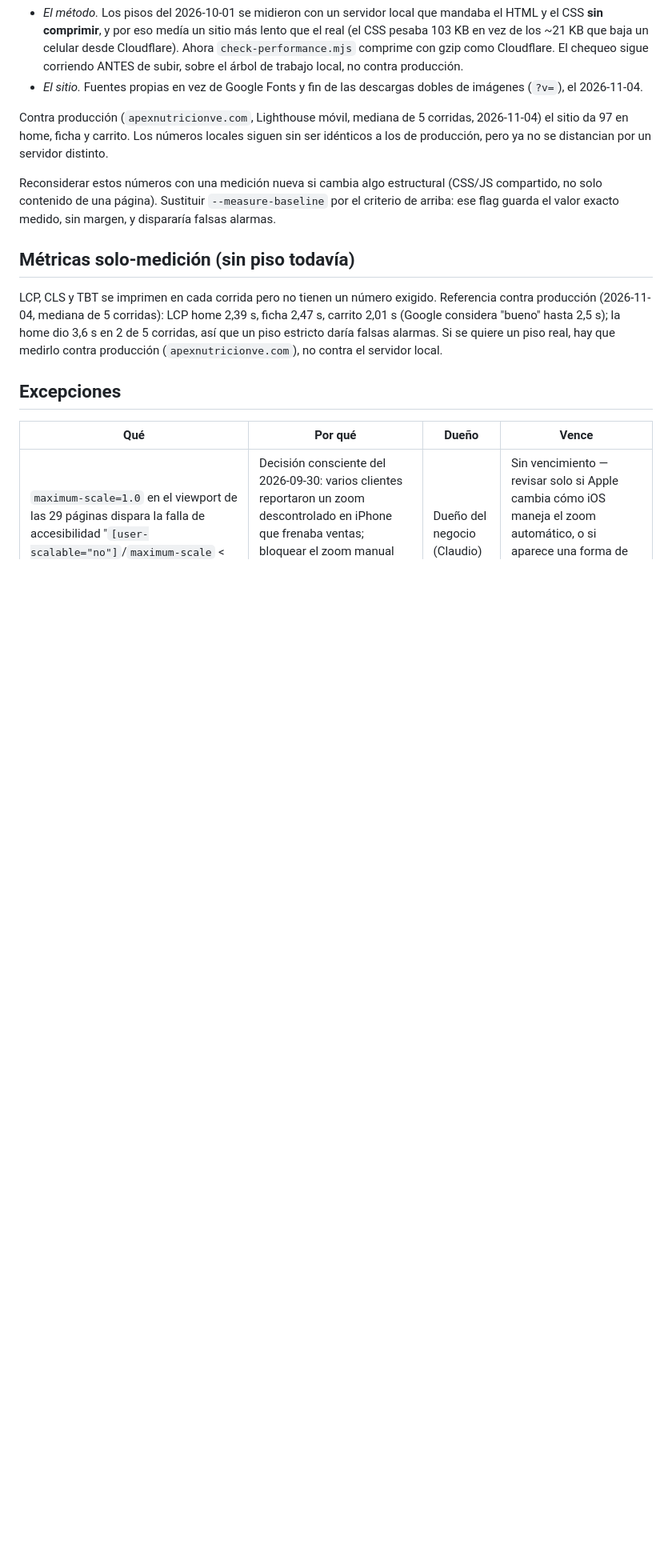
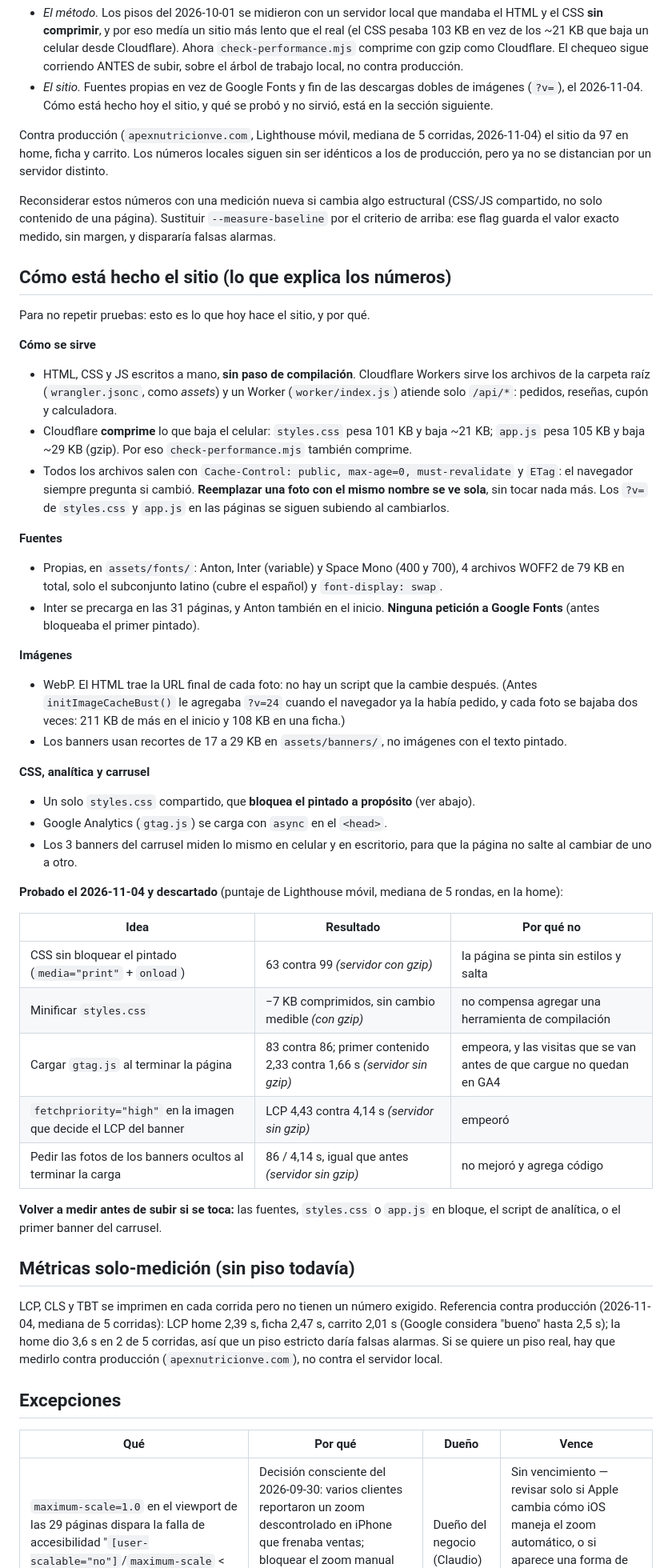
Before and after one commit to activefood/apex-nutricion, a Markdown page: CONSTRAINTS.md, the part around the change. Shown at 80% size. Drawn GitHub-style; blank space fills up the shorter version.

Commit message:
CONSTRAINTS: describir cómo está hecho el sitio y qué se probó y se descartó
Sección nueva "Cómo está hecho el sitio": cómo se sirve (Cloudflare Workers, compresión, caché con ETag),
fuentes propias, imágenes sin ?v= reescrito por JS, CSS que bloquea el pintado a propósito, analítica y carrusel.
Tabla de ideas medidas el 2026-11-04 y descartadas (CSS sin bloquear 63 vs 99, minificar, gtag al final,
fetchpriority en la imagen LCP, diferir fotos ocultas) para no repetirlas, y qué volver a medir antes de subir.
No cambia ningún piso.

Co-Authored-By: Claude Sonnet 5.5 <noreply@anthropic.com>

```diff
--- a/CONSTRAINTS.md
+++ b/CONSTRAINTS.md
@@ -56,7 +56,8 @@ sobre 12 páginas, 3 pasadas. Cómo se fija cada número:
   gzip como Cloudflare. El chequeo sigue corriendo ANTES de subir, sobre el
   árbol de trabajo local, no contra producción.
 - *El sitio.* Fuentes propias en vez de Google Fonts y fin de las
-  descargas dobles de imágenes (`?v=`), el 2026-11-04.
+  descargas dobles de imágenes (`?v=`), el 2026-11-04. Cómo está hecho hoy
+  el sitio, y qué se probó y no sirvió, está en la sección siguiente.
 
 Contra producción (`apexnutricionve.com`, Lighthouse móvil, mediana de 5
 corridas, 2026-11-04) el sitio da 97 en home, ficha y carrito. Los números
@@ -67,6 +68,58 @@ Reconsiderar estos números con una medición nueva si cambia algo estructural
 (CSS/JS compartido, no solo contenido de una página). Sustituir
 `--measure-baseline` por el criterio de arriba: ese flag guarda el valor
 exacto medido, sin margen, y dispararía falsas alarmas.
+
+## Cómo está hecho el sitio (lo que explica los números)
+
+Para no repetir pruebas: esto es lo que hoy hace el sitio, y por qué.
+
+**Cómo se sirve**
+- HTML, CSS y JS escritos a mano, **sin paso de compilación**. Cloudflare Workers
+  sirve los archivos de la carpeta raíz (`wrangler.jsonc`, como *assets*) y un
+  Worker (`worker/index.js`) atiende solo `/api/*`: pedidos, reseñas, cupón y
+  calculadora.
+- Cloudflare **comprime** lo que baja el celular: `styles.css` pesa 101 KB y baja
+  ~21 KB; `app.js` pesa 105 KB y baja ~29 KB (gzip). Por eso
+  `check-performance.mjs` también comprime.
+- Todos los archivos salen con `Cache-Control: public, max-age=0, must-revalidate`
+  y `ETag`: el navegador siempre pregunta si cambió. **Reemplazar una foto con el
+  mismo nombre se ve sola**, sin tocar nada más. Los `?v=` de `styles.css` y
+  `app.js` en las páginas se siguen subiendo al cambiarlos.
+
+**Fuentes**
+- Propias, en `assets/fonts/`: Anton, Inter (variable) y Space Mono (400 y 700), 4
+  archivos WOFF2 de 79 KB en total, solo el subconjunto latino (cubre el español) y
+  `font-display: swap`.
+- Inter se precarga en las 31 páginas, y Anton también en el inicio. **Ninguna
+  petición a Google Fonts** (antes bloqueaba el primer pintado).
+
+**Imágenes**
+- WebP. El HTML trae la URL final de cada foto: no hay un script que la cambie
+  después. (Antes `initImageCacheBust()` le agregaba `?v=24` cuando el navegador
+  ya la había pedido, y cada foto se bajaba dos veces: 211 KB de más en el inicio
+  y 108 KB en una ficha.)
+- Los banners usan recortes de 17 a 29 KB en `assets/banners/`, no imágenes con el
+  texto pintado.
+
+**CSS, analítica y carrusel**
+- Un solo `styles.css` compartido, que **bloquea el pintado a propósito** (ver abajo).
+- Google Analytics (`gtag.js`) se carga con `async` en el `<head>`.
+- Los 3 banners del carrusel miden lo mismo en celular y en escritorio, para que
+  la página no salte al cambiar de uno a otro.
+
+**Probado el 2026-11-04 y descartado** (puntaje de Lighthouse móvil, mediana de
+5 rondas, en la home):
+
+| Idea | Resultado | Por qué no |
+|---|---|---|
+| CSS sin bloquear el pintado (`media="print"` + `onload`) | 63 contra 99 *(servidor con gzip)* | la página se pinta sin estilos y salta |
+| Minificar `styles.css` | −7 KB comprimidos, sin cambio medible *(con gzip)* | no compensa agregar una herramienta de compilación |
+| Cargar `gtag.js` al terminar la página | 83 contra 86; primer contenido 2,33 contra 1,66 s *(servidor sin gzip)* | empeora, y las visitas que se van antes de que cargue no quedan en GA4 |
+| `fetchpriority="high"` en la imagen que decide el LCP del banner | LCP 4,43 contra 4,14 s *(servidor sin gzip)* | empeoró |
+| Pedir las fotos de los banners ocultos al terminar la carga | 86 / 4,14 s, igual que antes *(servidor sin gzip)* | no mejoró y agrega código |
+
+**Volver a medir antes de subir si se toca:** las fuentes, `styles.css` o `app.js`
+en bloque, el script de analítica, o el primer banner del carrusel.
 
 ## Métricas solo-medición (sin piso todavía)
 
```
